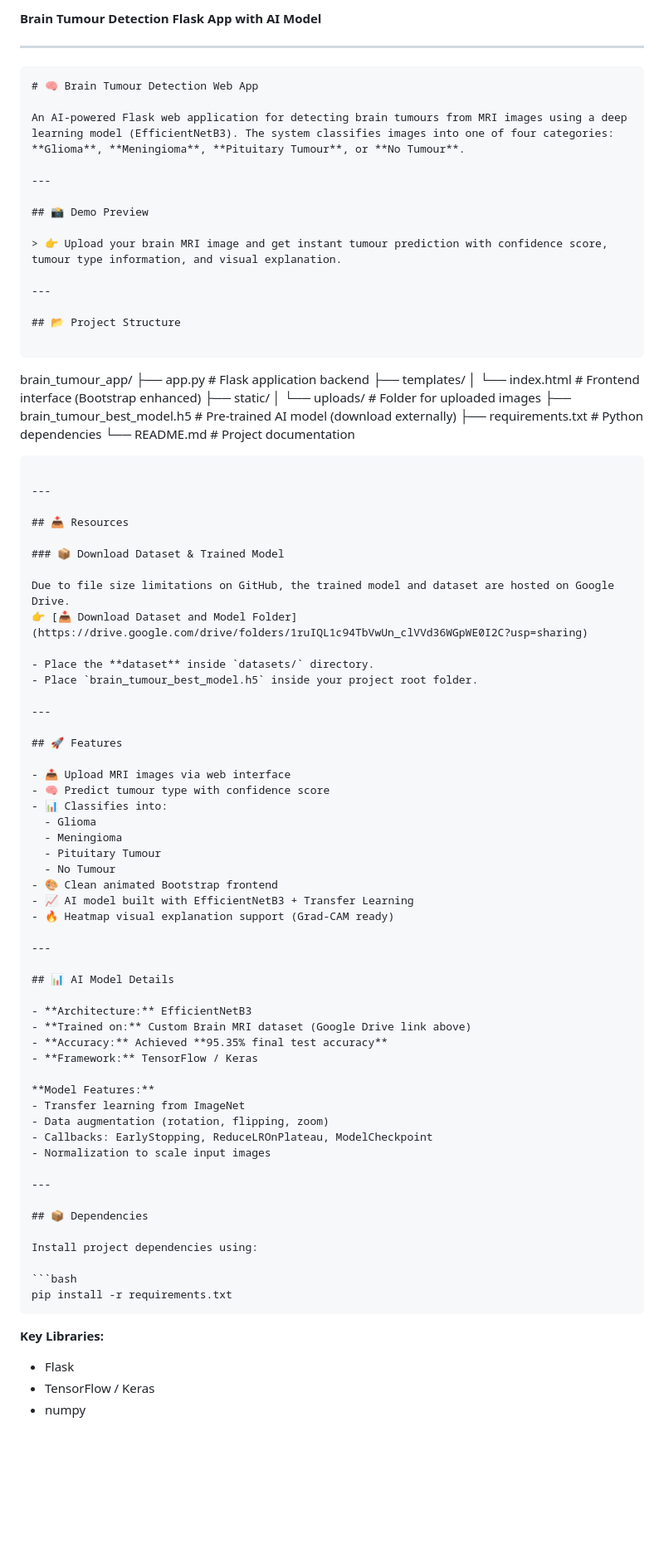
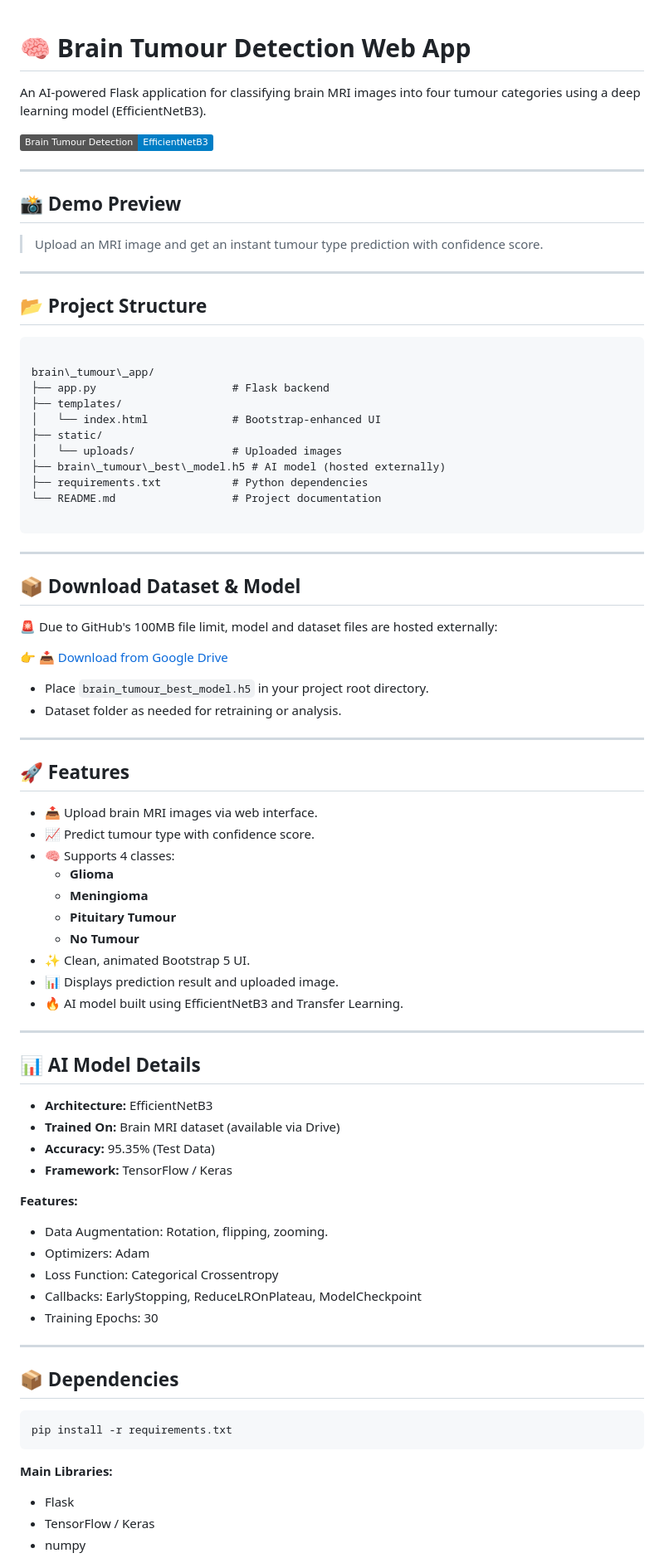
Before and after one commit to yaswanthKumar44/brain_tumour_detection_app, a Markdown page: README.md, the part around the change printed below. Shown: that part at 83% size. GitHub-like rendering; badges without logos; blank space fills up the shorter version.

`````diff
--- a/README.md
+++ b/README.md
@@ -1,17 +1,15 @@
-**Brain Tumour Detection Flask App with AI Model**
 
----
-
-```markdown
 # 🧠 Brain Tumour Detection Web App
 
-An AI-powered Flask web application for detecting brain tumours from MRI images using a deep learning model (EfficientNetB3). The system classifies images into one of four categories: **Glioma**, **Meningioma**, **Pituitary Tumour**, or **No Tumour**.
+An AI-powered Flask application for classifying brain MRI images into four tumour categories using a deep learning model (EfficientNetB3).
+
+![Brain Tumour Detection](https://img.shields.io/badge/Brain%20Tumour%20Detection-EfficientNetB3-blue)
 
 ---
 
 ## 📸 Demo Preview
 
-> 👉 Upload your brain MRI image and get instant tumour prediction with confidence score, tumour type information, and visual explanation.
+> Upload an MRI image and get an instant tumour type prediction with confidence score.
 
 ---
 
@@ -20,12 +18,12 @@ An AI-powered Flask web application for detecting brain tumours from MRI images
 ```
 
 brain\_tumour\_app/
-├── app.py                     # Flask application backend
+├── app.py                     # Flask backend
 ├── templates/
-│   └── index.html             # Frontend interface (Bootstrap enhanced)
+│   └── index.html             # Bootstrap-enhanced UI
 ├── static/
-│   └── uploads/               # Folder for uploaded images
-├── brain\_tumour\_best\_model.h5 # Pre-trained AI model (download externally)
+│   └── uploads/               # Uploaded images
+├── brain\_tumour\_best\_model.h5 # AI model (hosted externally)
 ├── requirements.txt           # Python dependencies
 └── README.md                  # Project documentation
 
@@ -33,57 +31,55 @@ brain\_tumour\_app/
 
 ---
 
-## 📥 Resources
+## 📦 Download Dataset & Model
 
-### 📦 Download Dataset & Trained Model
+🚨 Due to GitHub's 100MB file limit, model and dataset files are hosted externally:
 
-Due to file size limitations on GitHub, the trained model and dataset are hosted on Google Drive.
-👉 [📥 Download Dataset and Model Folder](https://drive.google.com/drive/folders/1ruIQL1c94TbVwUn_clVVd36WGpWE0I2C?usp=sharing)
+👉 [📥 Download from Google Drive](https://drive.google.com/drive/folders/1ruIQL1c94TbVwUn_clVVd36WGpWE0I2C?usp=sharing)
 
-- Place the **dataset** inside `datasets/` directory.
-- Place `brain_tumour_best_model.h5` inside your project root folder.
+- Place `brain_tumour_best_model.h5` in your project root directory.
+- Dataset folder as needed for retraining or analysis.
 
 ---
 
 ## 🚀 Features
 
-- 📤 Upload MRI images via web interface
-- 🧠 Predict tumour type with confidence score
-- 📊 Classifies into:
-  - Glioma
-  - Meningioma
-  - Pituitary Tumour
-  - No Tumour
-- 🎨 Clean animated Bootstrap frontend
-- 📈 AI model built with EfficientNetB3 + Transfer Learning
-- 🔥 Heatmap visual explanation support (Grad-CAM ready)
+- 📤 Upload brain MRI images via web interface.
+- 📈 Predict tumour type with confidence score.
+- 🧠 Supports 4 classes:
+  - **Glioma**
+  - **Meningioma**
+  - **Pituitary Tumour**
+  - **No Tumour**
+- ✨ Clean, animated Bootstrap 5 UI.
+- 📊 Displays prediction result and uploaded image.
+- 🔥 AI model built using EfficientNetB3 and Transfer Learning.
 
 ---
 
 ## 📊 AI Model Details
 
 - **Architecture:** EfficientNetB3
-- **Trained on:** Custom Brain MRI dataset (Google Drive link above)
-- **Accuracy:** Achieved **95.35% final test accuracy**
+- **Trained On:** Brain MRI dataset (available via Drive)
+- **Accuracy:** 95.35% (Test Data)
 - **Framework:** TensorFlow / Keras
 
-**Model Features:**
-- Transfer learning from ImageNet
-- Data augmentation (rotation, flipping, zoom)
+**Features:**
+- Data Augmentation: Rotation, flipping, zooming.
+- Optimizers: Adam
+- Loss Function: Categorical Crossentropy
 - Callbacks: EarlyStopping, ReduceLROnPlateau, ModelCheckpoint
-- Normalization to scale input images
+- Training Epochs: 30
 
 ---
 
 ## 📦 Dependencies
 
-Install project dependencies using:
-
 ```bash
 pip install -r requirements.txt
 ````
 
-**Key Libraries:**
+**Main Libraries:**
 
 * Flask
 * TensorFlow / Keras
`````
Also changed, not shown: other parts of README.md (+21 -30 lines).
